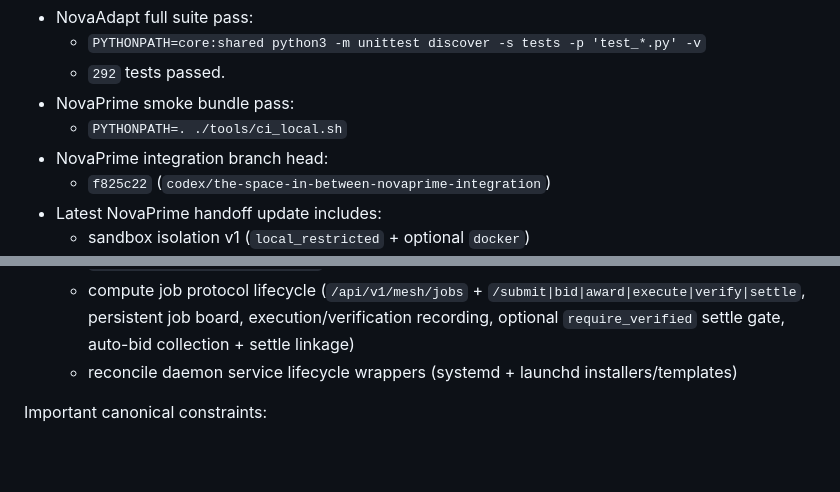
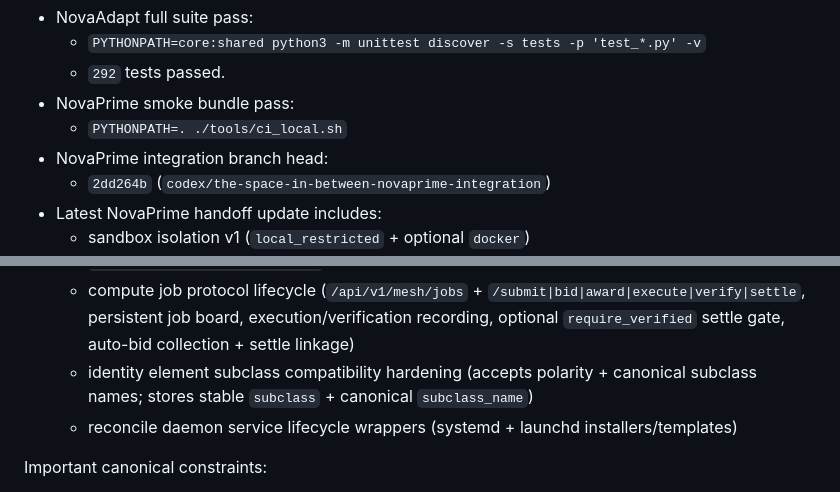
Before and after one commit to maddwiz/NovaAdapt, a Markdown page: docs/NOVAAI_MASTER_HANDOFF.md, 2 parts joined by grey strips. GitHub-like rendering; blank space fills up the shorter version.

Commit message:
Advance handoff pointer for identity subclass compatibility

```diff
--- a/docs/NOVAAI_MASTER_HANDOFF.md
+++ b/docs/NOVAAI_MASTER_HANDOFF.md
@@ -10,7 +10,7 @@ Current verification snapshot (2026-03-03):
 - NovaPrime smoke bundle pass:
   - `PYTHONPATH=. ./tools/ci_local.sh`
 - NovaPrime integration branch head:
-  - `f825c22` (`codex/the-space-in-between-novaprime-integration`)
+  - `2dd264b` (`codex/the-space-in-between-novaprime-integration`)
 - Latest NovaPrime handoff update includes:
   - sandbox isolation v1 (`local_restricted` + optional `docker`)
   - staking/slashing v1
@@ -50,6 +50,7 @@ Current verification snapshot (2026-03-03):
   - compute request-id integrity fix (unique-by-default request ids; explicit idempotence only when reusing request_id)
   - compute dispute governance flow (`/api/v1/mesh/compute/verify`, `/compute/dispute/open|resolve`, persistent dispute registry + penalty path)
   - compute job protocol lifecycle (`/api/v1/mesh/jobs` + `/submit|bid|award|execute|verify|settle`, persistent job board, execution/verification recording, optional `require_verified` settle gate, auto-bid collection + settle linkage)
+  - identity element subclass compatibility hardening (accepts polarity + canonical subclass names; stores stable `subclass` + canonical `subclass_name`)
   - reconcile daemon service lifecycle wrappers (systemd + launchd installers/templates)
 
 Important canonical constraints:
```
